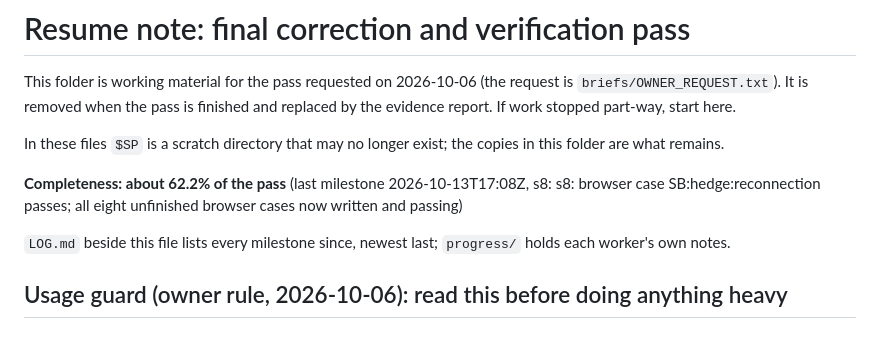
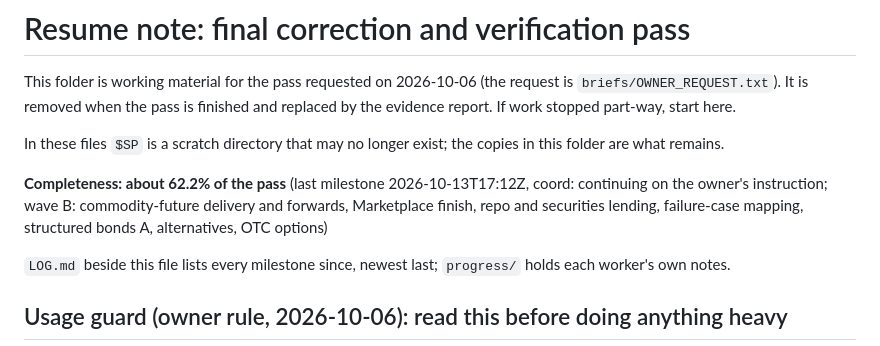
Before and after one commit to shafferusa/-ShafferDeskTerminal, a Markdown page: docs/work/RESUME.md, the part around the change. Rendered like a GitHub page.

Commit message:
Progress note: about 62.2% (coord: continuing on the owner's instruction; wave B: commodity-future delivery and forwards, Marketplace finish, repo and securities lending, failure-case mapping, structured bonds A, alternatives, OTC options)
Snapshot of the whole working tree at this milestone; work in progress, see docs/work/RESUME.md.

Co-Authored-By: Claude Fable 5.1 <noreply@anthropic.com>
Claude-Session: https://claude.ai/code/session_012tz7WS3yVKD8wmd7Fte9qK

```diff
--- a/docs/work/RESUME.md
+++ b/docs/work/RESUME.md
@@ -5,7 +5,7 @@ It is removed when the pass is finished and replaced by the evidence report. If
 
 In these files `$SP` is a scratch directory that may no longer exist; the copies in this folder are what remains.
 
-**Completeness: about 62.2% of the pass** (last milestone 2026-10-13T17:08Z, s8: s8: browser case SB:hedge:reconnection passes; all eight unfinished browser cases now written and passing)
+**Completeness: about 62.2% of the pass** (last milestone 2026-10-13T17:12Z, coord: continuing on the owner's instruction; wave B: commodity-future delivery and forwards, Marketplace finish, repo and securities lending, failure-case mapping, structured bonds A, alternatives, OTC options)
 
 `LOG.md` beside this file lists every milestone since, newest last; `progress/` holds each worker's own notes.
 
```
Also changed, not shown: docs/work/LOG.md (+1 -0 lines), 1 other file.
